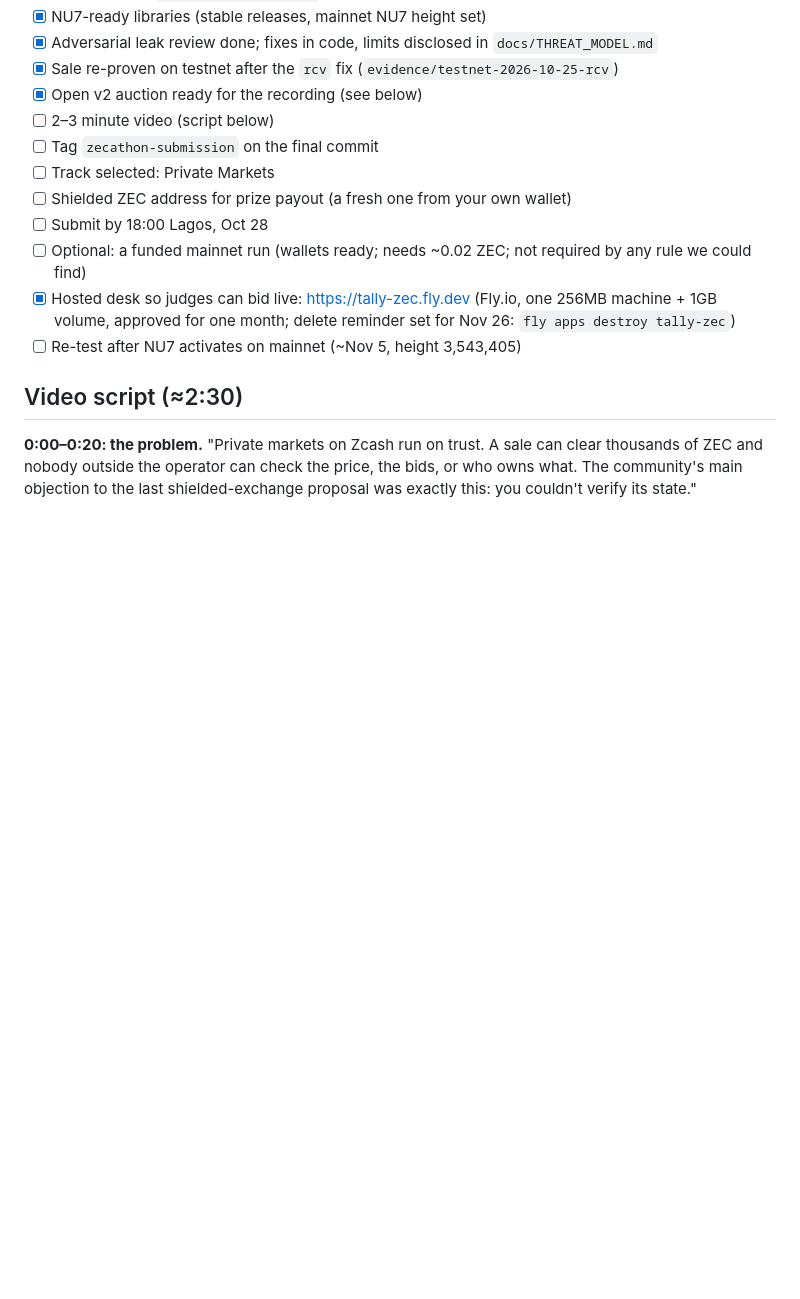
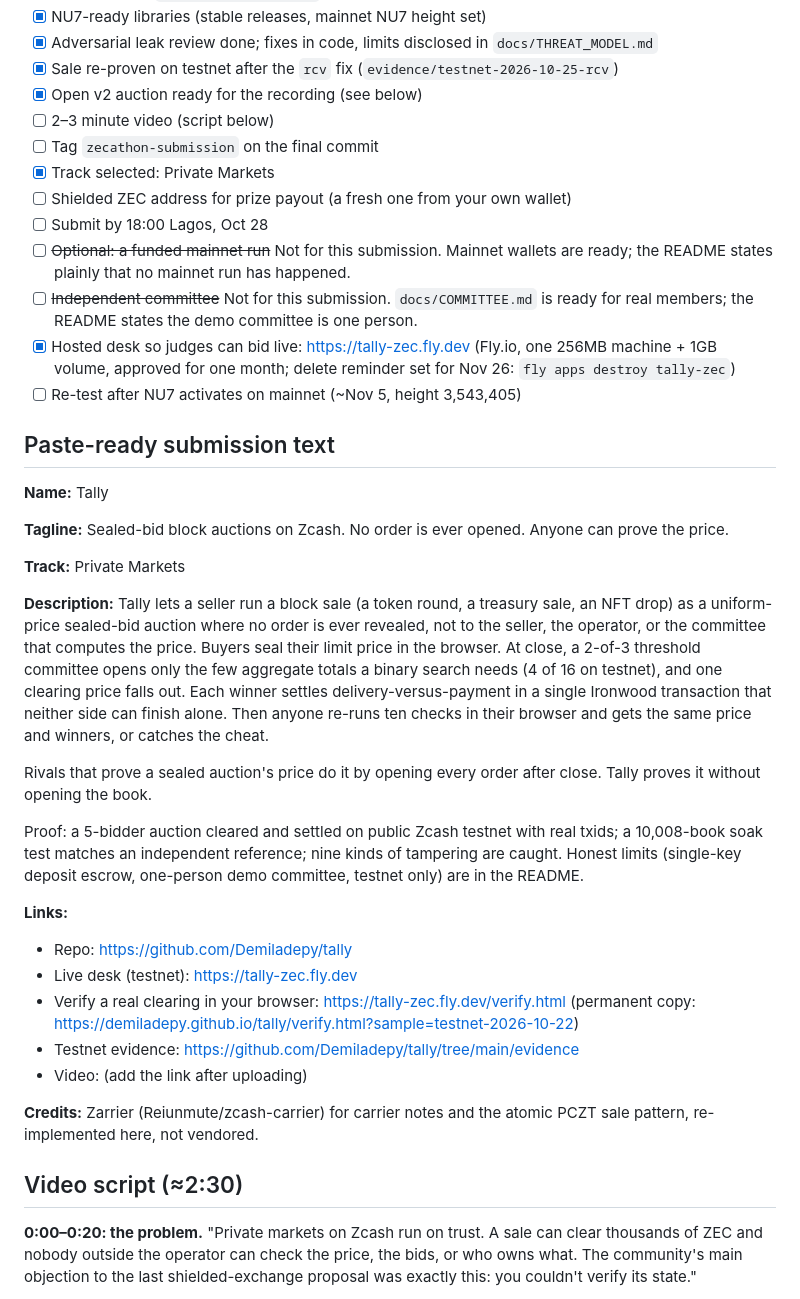
Before and after one commit to Demiladepy/tally, a Markdown page: docs/SUBMISSION.md, the part around the change. Drawn GitHub-style; blank space fills up the shorter version.

Commit message:
Submission kit: paste-ready text, links to the live desk, checklist updated (no mainnet run or independent committee for this submission, both disclosed)
Co-Authored-By: Claude Opus 5.5 <noreply@anthropic.com>

```diff
--- a/docs/SUBMISSION.md
+++ b/docs/SUBMISSION.md
@@ -14,12 +14,37 @@ Deadline: Oct 28, 23:59 UTC (00:59 Oct 29 Lagos). Target: submit by 18:00 Lagos
 - [x] Open v2 auction ready for the recording (see below)
 - [ ] 2–3 minute video (script below)
 - [ ] Tag `zecathon-submission` on the final commit
-- [ ] Track selected: Private Markets
+- [x] Track selected: Private Markets
 - [ ] Shielded ZEC address for prize payout (a fresh one from your own wallet)
 - [ ] Submit by 18:00 Lagos, Oct 28
-- [ ] Optional: a funded mainnet run (wallets ready; needs ~0.02 ZEC; not required by any rule we could find)
+- [ ] ~~Optional: a funded mainnet run~~ Not for this submission. Mainnet wallets are ready; the README states plainly that no mainnet run has happened.
+- [ ] ~~Independent committee~~ Not for this submission. `docs/COMMITTEE.md` is ready for real members; the README states the demo committee is one person.
 - [x] Hosted desk so judges can bid live: https://tally-zec.fly.dev (Fly.io, one 256MB machine + 1GB volume, approved for one month; delete reminder set for Nov 26: `fly apps destroy tally-zec`)
 - [ ] Re-test after NU7 activates on mainnet (~Nov 5, height 3,543,405)
+
+## Paste-ready submission text
+
+**Name:** Tally
+
+**Tagline:** Sealed-bid block auctions on Zcash. No order is ever opened. Anyone can prove the price.
+
+**Track:** Private Markets
+
+**Description:**
+Tally lets a seller run a block sale (a token round, a treasury sale, an NFT drop) as a uniform-price sealed-bid auction where no order is ever revealed, not to the seller, the operator, or the committee that computes the price. Buyers seal their limit price in the browser. At close, a 2-of-3 threshold committee opens only the few aggregate totals a binary search needs (4 of 16 on testnet), and one clearing price falls out. Each winner settles delivery-versus-payment in a single Ironwood transaction that neither side can finish alone. Then anyone re-runs ten checks in their browser and gets the same price and winners, or catches the cheat.
+
+Rivals that prove a sealed auction's price do it by opening every order after close. Tally proves it without opening the book.
+
+Proof: a 5-bidder auction cleared and settled on public Zcash testnet with real txids; a 10,008-book soak test matches an independent reference; nine kinds of tampering are caught. Honest limits (single-key deposit escrow, one-person demo committee, testnet only) are in the README.
+
+**Links:**
+- Repo: https://github.com/Demiladepy/tally
+- Live desk (testnet): https://tally-zec.fly.dev
+- Verify a real clearing in your browser: https://tally-zec.fly.dev/verify.html (permanent copy: https://demiladepy.github.io/tally/verify.html?sample=testnet-2026-10-22)
+- Testnet evidence: https://github.com/Demiladepy/tally/tree/main/evidence
+- Video: (add the link after uploading)
+
+**Credits:** Zarrier (Reiunmute/zcash-carrier) for carrier notes and the atomic PCZT sale pattern, re-implemented here, not vendored.
 
 ## Video script (≈2:30)
 **0:00–0:20: the problem.** "Private markets on Zcash run on trust. A sale can clear thousands of ZEC and nobody outside the operator can check the price, the bids, or who owns what. The community's main objection to the last shielded-exchange proposal was exactly this: you couldn't verify its state."
```
